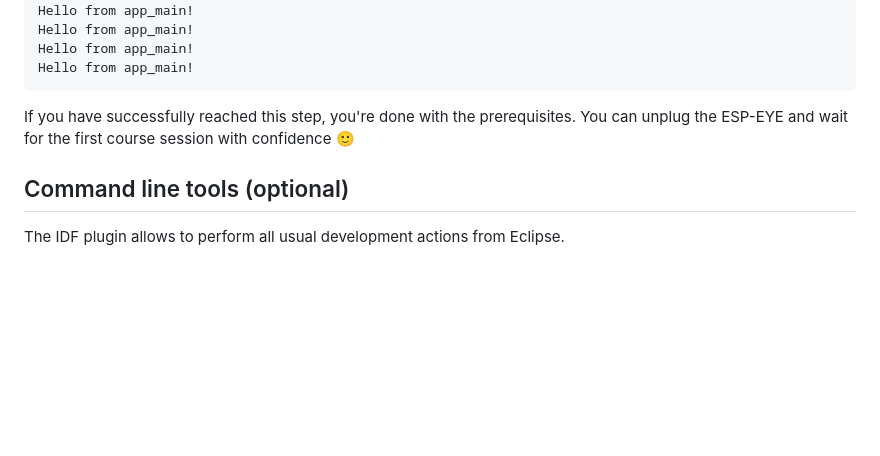
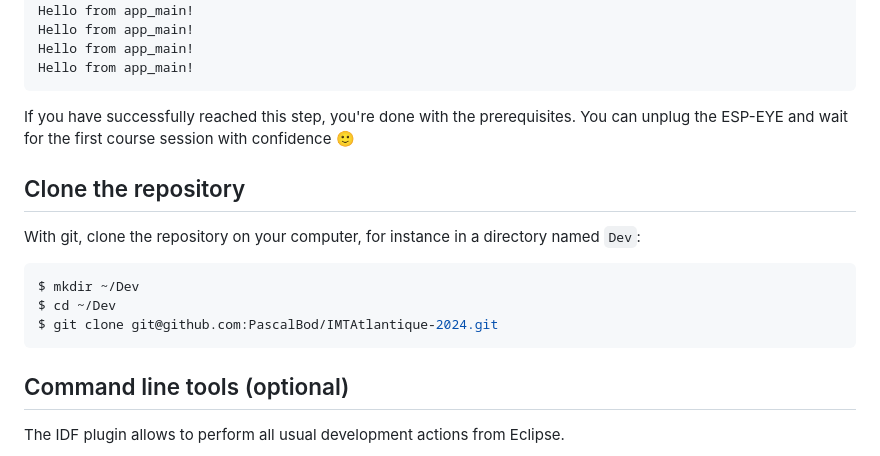
Before and after one commit to PascalBod/IMTAtlantique-2024, a Markdown page: prerequisites_instructions.md, the part around the change. Drawn GitHub-style; blank space fills up the shorter version.

Commit message:
Tell to clone the repo

````diff
--- a/prerequisites_instructions.md
+++ b/prerequisites_instructions.md
@@ -224,6 +224,15 @@ Hello from app_main!
 
 If you have successfully reached this step, you're done with the prerequisites. You can unplug the ESP-EYE and wait for the first course session with confidence &#x1F642;
 
+## Clone the repository
+
+With git, clone the repository on your computer, for instance in a directory named `Dev`:
+```shell
+$ mkdir ~/Dev
+$ cd ~/Dev
+$ git clone git@github.com:PascalBod/IMTAtlantique-2024.git
+```
+
 ## Command line tools (optional)
 
 The IDF plugin allows to perform all usual development actions from Eclipse.
````
